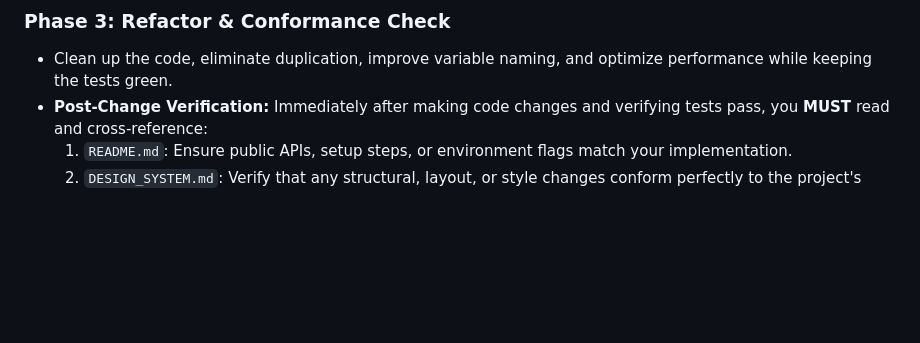
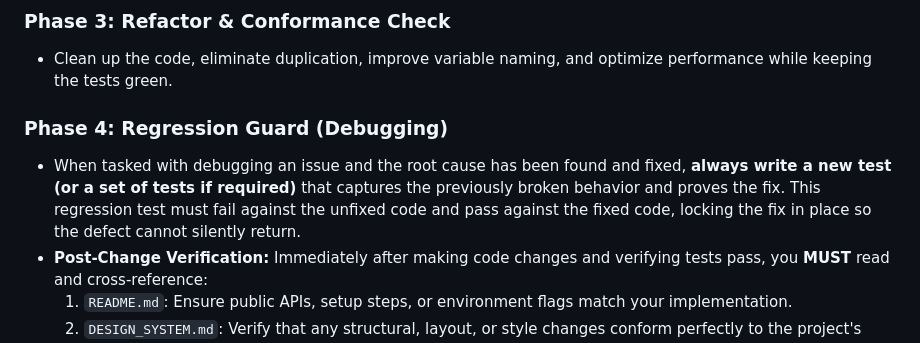
Before and after one commit to boostup/next-departures, a Markdown page: AGENTS.md, the part around the change. Drawn GitHub-style; blank space fills up the shorter version.

Commit message:
docs(agents): document regression guard requirement for debugging
Add a fourth TDD phase mandating that any debug fix be locked in with a
regression test that fails on the unfixed code and passes on the fixed
code, preventing defects from silently returning.

```diff
--- a/AGENTS.md
+++ b/AGENTS.md
@@ -26,6 +26,9 @@ You must approach every code modification through the lens of TDD. Do not skip s
 
 ### Phase 3: Refactor & Conformance Check
 - Clean up the code, eliminate duplication, improve variable naming, and optimize performance while keeping the tests green.
+
+### Phase 4: Regression Guard (Debugging)
+- When tasked with debugging an issue and the root cause has been found and fixed, **always write a new test (or a set of tests if required)** that captures the previously broken behavior and proves the fix. This regression test must fail against the unfixed code and pass against the fixed code, locking the fix in place so the defect cannot silently return.
 - **Post-Change Verification:** Immediately after making code changes and verifying tests pass, you **MUST** read and cross-reference:
   1. `README.md`: Ensure public APIs, setup steps, or environment flags match your implementation.
   2. `DESIGN_SYSTEM.md`: Verify that any structural, layout, or style changes conform perfectly to the project's design language, custom properties, and UI constraints. Correct any drift immediately.
```
